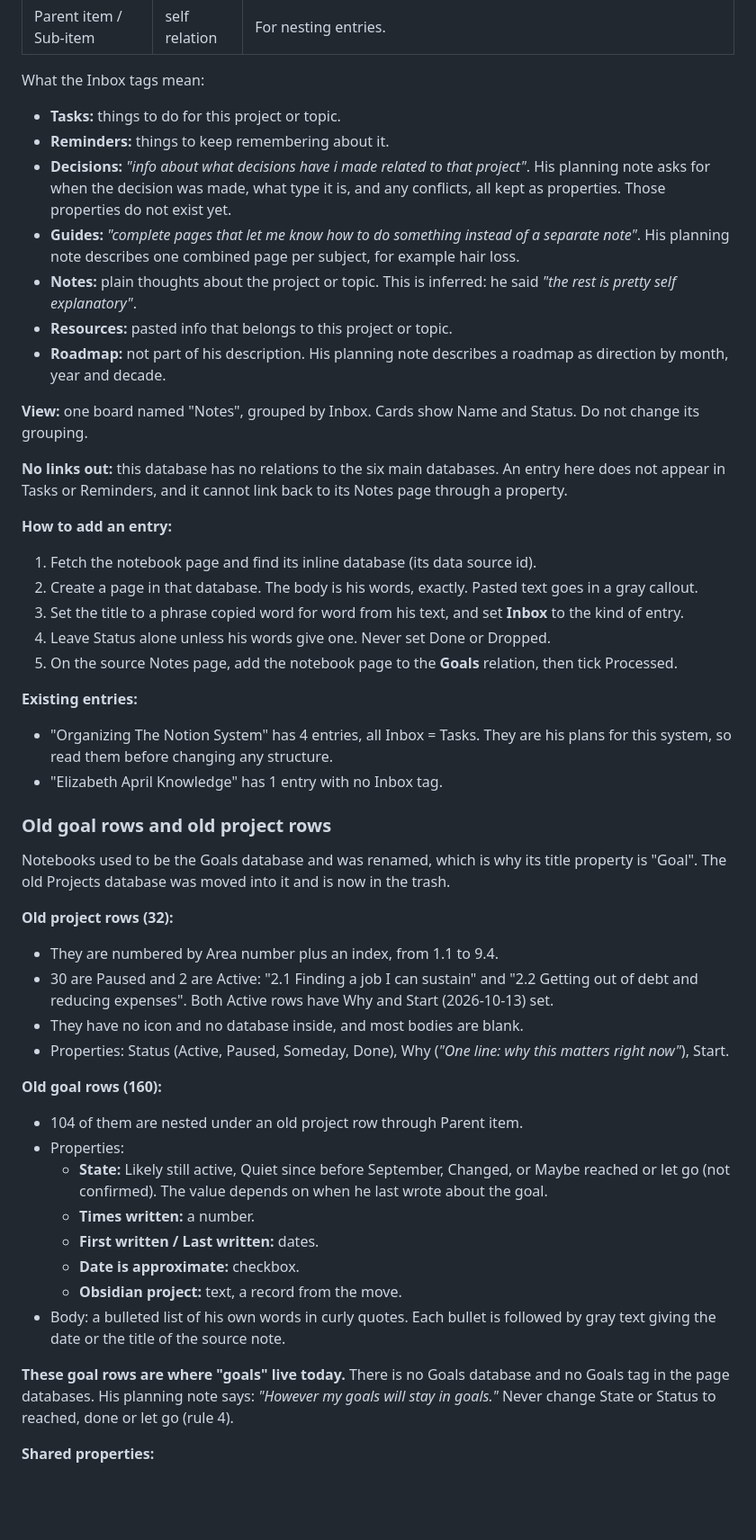
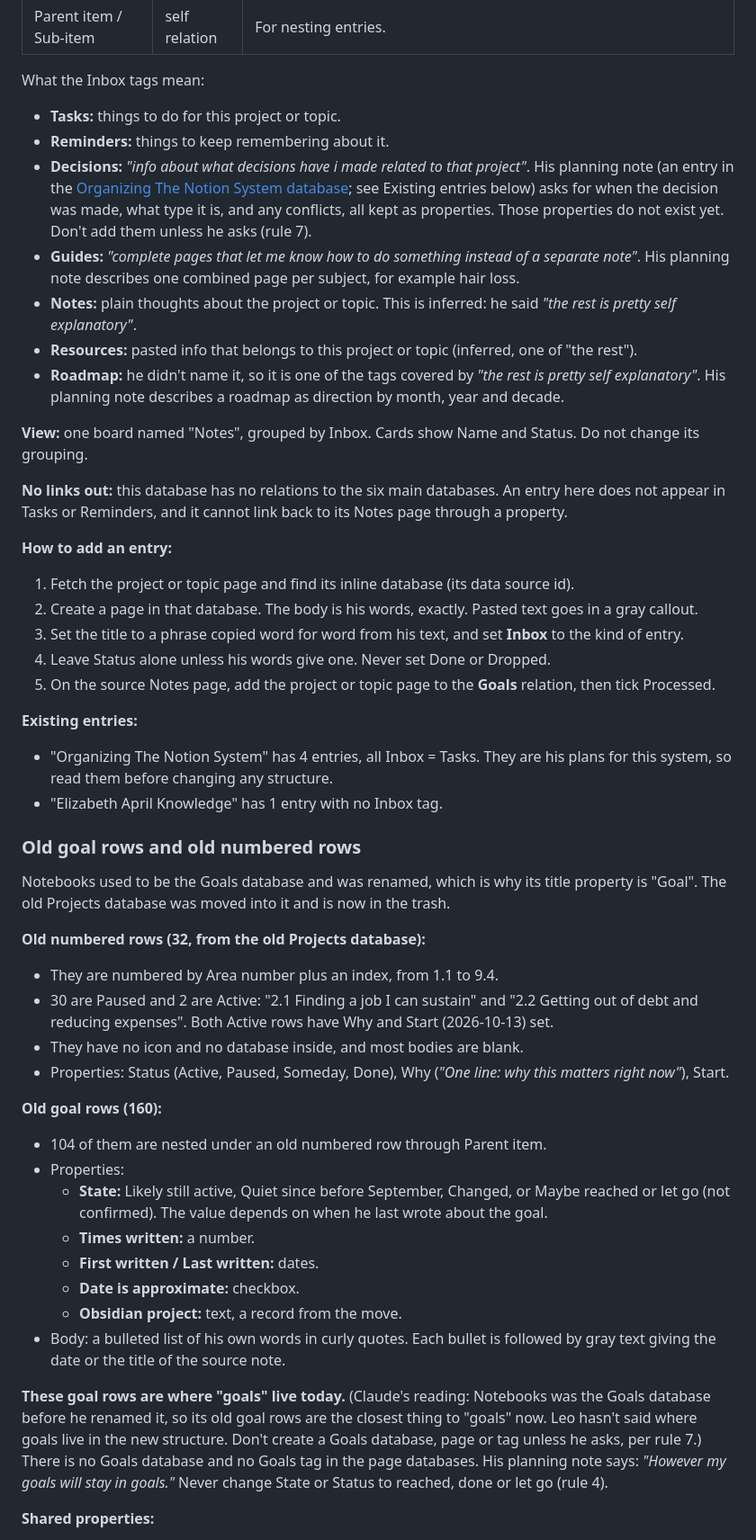
Before and after one commit to ldanielgouveia/Test, a Markdown page: notion-system.md, the part around one of its changes. Shown at 90% size. Rendered like a GitHub page; blank space fills up the shorter version.

```diff
--- a/notion-system.md
+++ b/notion-system.md
@@ -254,39 +256,39 @@ How the templates work:
 What the Inbox tags mean:
 - **Tasks:** things to do for this project or topic.
 - **Reminders:** things to keep remembering about it.
-- **Decisions:** *"info about what decisions have i made related to that project"*. His planning note asks for when the decision was made, what type it is, and any conflicts, all kept as properties. Those properties do not exist yet.
+- **Decisions:** *"info about what decisions have i made related to that project"*. His planning note (an entry in the [Organizing The Notion System database](https://app.notion.com/p/3fa30e5e46f9800a8cd1ec0832354a3d); see Existing entries below) asks for when the decision was made, what type it is, and any conflicts, all kept as properties. Those properties do not exist yet. Don't add them unless he asks (rule 7).
 - **Guides:** *"complete pages that let me know how to do something instead of a separate note"*. His planning note describes one combined page per subject, for example hair loss.
 - **Notes:** plain thoughts about the project or topic. This is inferred: he said *"the rest is pretty self explanatory"*.
-- **Resources:** pasted info that belongs to this project or topic.
-- **Roadmap:** not part of his description. His planning note describes a roadmap as direction by month, year and decade.
+- **Resources:** pasted info that belongs to this project or topic (inferred, one of "the rest").
+- **Roadmap:** he didn't name it, so it is one of the tags covered by *"the rest is pretty self explanatory"*. His planning note describes a roadmap as direction by month, year and decade.
 
 **View:** one board named "Notes", grouped by Inbox. Cards show Name and Status. Do not change its grouping.
 
 **No links out:** this database has no relations to the six main databases. An entry here does not appear in Tasks or Reminders, and it cannot link back to its Notes page through a property.
 
 **How to add an entry:**
-1. Fetch the notebook page and find its inline database (its data source id).
+1. Fetch the project or topic page and find its inline database (its data source id).
 2. Create a page in that database. The body is his words, exactly. Pasted text goes in a gray callout.
 3. Set the title to a phrase copied word for word from his text, and set **Inbox** to the kind of entry.
 4. Leave Status alone unless his words give one. Never set Done or Dropped.
-5. On the source Notes page, add the notebook page to the **Goals** relation, then tick Processed.
+5. On the source Notes page, add the project or topic page to the **Goals** relation, then tick Processed.
 
 **Existing entries:**
 - "Organizing The Notion System" has 4 entries, all Inbox = Tasks. They are his plans for this system, so read them before changing any structure.
 - "Elizabeth April Knowledge" has 1 entry with no Inbox tag.
 
-### Old goal rows and old project rows
+### Old goal rows and old numbered rows
 
 Notebooks used to be the Goals database and was renamed, which is why its title property is "Goal". The old Projects database was moved into it and is now in the trash.
 
-**Old project rows (32):**
+**Old numbered rows (32, from the old Projects database):**
 - They are numbered by Area number plus an index, from 1.1 to 9.4.
 - 30 are Paused and 2 are Active: "2.1 Finding a job I can sustain" and "2.2 Getting out of debt and reducing expenses". Both Active rows have Why and Start (2026-10-13) set.
 - They have no icon and no database inside, and most bodies are blank.
 - Properties: Status (Active, Paused, Someday, Done), Why (*"One line: why this matters right now"*), Start.
 
 **Old goal rows (160):**
-- 104 of them are nested under an old project row through Parent item.
+- 104 of them are nested under an old numbered row through Parent item.
 - Properties:
   - **State:** Likely still active, Quiet since before September, Changed, or Maybe reached or let go (not confirmed). The value depends on when he last wrote about the goal.
   - **Times written:** a number.
@@ -295,7 +297,7 @@ Notebooks used to be the Goals database and was renamed, which is why its title
   - **Obsidian project:** text, a record from the move.
 - Body: a bulleted list of his own words in curly quotes. Each bullet is followed by gray text giving the date or the title of the source note.
 
-**These goal rows are where "goals" live today.** There is no Goals database and no Goals tag in the page databases. His planning note says: *"However my goals will stay in goals."* Never change State or Status to reached, done or let go (rule 4).
+**These goal rows are where "goals" live today.** (Claude's reading: Notebooks was the Goals database before he renamed it, so its old goal rows are the closest thing to "goals" now. Leo hasn't said where goals live in the new structure. Don't create a Goals database, page or tag unless he asks, per rule 7.) There is no Goals database and no Goals tag in the page databases. His planning note says: *"However my goals will stay in goals."* Never change State or Status to reached, done or let go (rule 4).
 
 **Shared properties:**
 - Area: set on the old rows, empty on the new pages.
```
Also changed, not shown: other parts of notion-system.md (+45 -40 lines).
